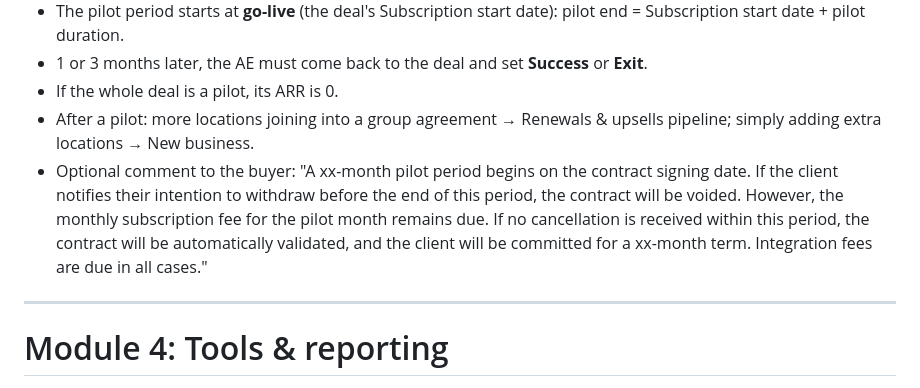
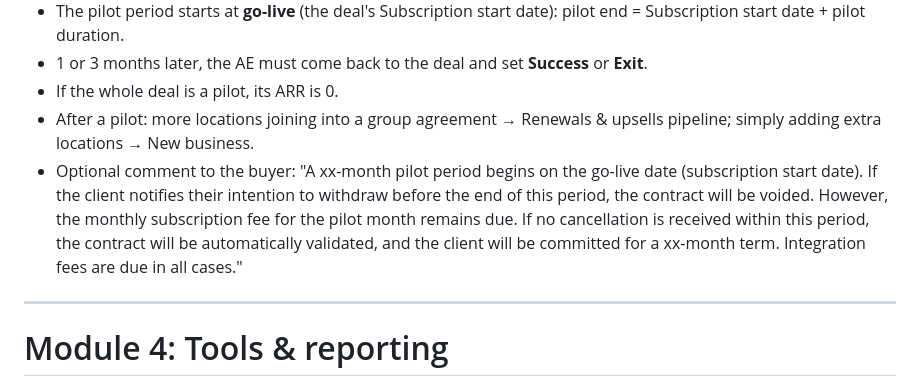
Before and after one commit to FannyKauffer/crm-sales-training, a Markdown page: guidelines.md, the part around the change. GitHub-like rendering.

Commit message:
Pilot buyer comment: pilot starts at go-live
Co-Authored-By: Claude Opus 5.5 <noreply@anthropic.com>

```diff
--- a/guidelines.md
+++ b/guidelines.md
@@ -296,7 +296,7 @@ Source: Notion "Pilots" (CarCutter Sales Playbook).
 - 1 or 3 months later, the AE must come back to the deal and set **Success** or **Exit**.
 - If the whole deal is a pilot, its ARR is 0.
 - After a pilot: more locations joining into a group agreement → Renewals & upsells pipeline; simply adding extra locations → New business.
-- Optional comment to the buyer: "A xx-month pilot period begins on the contract signing date. If the client notifies their intention to withdraw before the end of this period, the contract will be voided. However, the monthly subscription fee for the pilot month remains due. If no cancellation is received within this period, the contract will be automatically validated, and the client will be committed for a xx-month term. Integration fees are due in all cases."
+- Optional comment to the buyer: "A xx-month pilot period begins on the go-live date (subscription start date). If the client notifies their intention to withdraw before the end of this period, the contract will be voided. However, the monthly subscription fee for the pilot month remains due. If no cancellation is received within this period, the contract will be automatically validated, and the client will be committed for a xx-month term. Integration fees are due in all cases."
 
 ---
 
```
